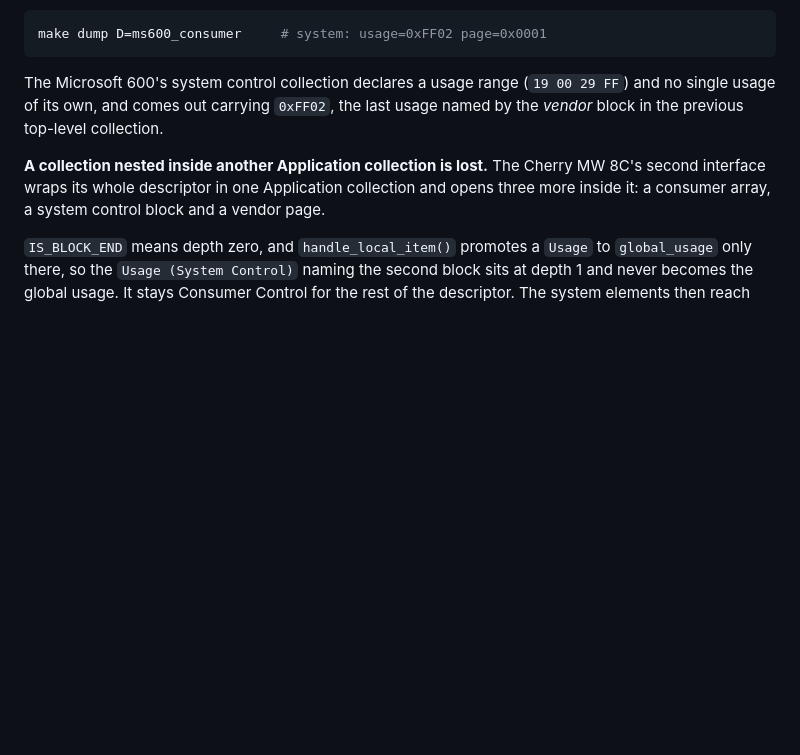
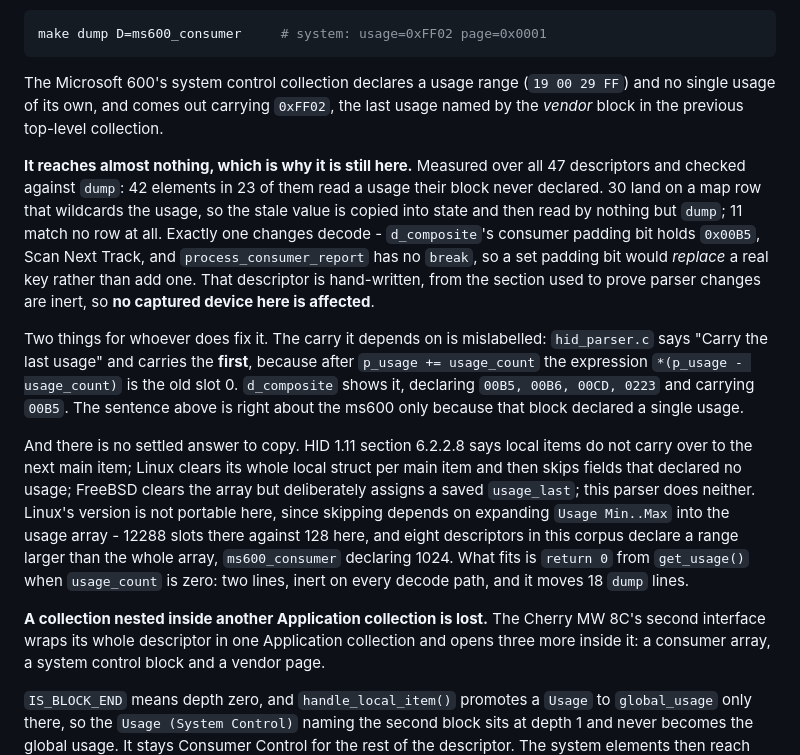
Before and after one commit to mglushko/deskhop-hidtests, a Markdown page: README.md, the part around the change. GitHub-like rendering; blank space fills up the shorter version.

Commit message:
Say how far the stale usage cursor actually reaches
The finding described the symptom on one keyboard and left its scope unstated,
which made it look larger than it is. Measured over all 47 descriptors and
checked against dump: 42 elements in 23 of them read a usage their block never
declared, but 30 land on a map row that wildcards the usage and are read by
nothing except dump, and 11 match no row at all.

One changes decode. d_composite's consumer padding bit holds 0x00B5 and
process_consumer_report has no break, so a set padding bit would replace a real
key rather than add one. That descriptor is hand-written, from the section used
to prove parser changes are inert, so no captured device here is affected and
nothing is being fixed.

Also corrected a generalisation the old text invited. The carry is commented
"Carry the last usage" and carries the first, since after p_usage += usage_count
the expression reads the old slot 0. d_composite declares 00B5, 00B6, 00CD, 0223
and carries 00B5. The original sentence is right about the ms600 only because
that block happened to declare a single usage.

Recorded the design question rather than answering it, because there is no
settled answer to copy: the spec says local items do not carry over, Linux clears
its local struct then skips fields declaring no usage, FreeBSD clears the array
but assigns a saved usage_last, and this parser does neither. Linux's version
does not port, since skipping depends on expanding Usage Min..Max into the usage
array, 12288 slots there against 128 here, with eight descriptors in this corpus
declaring a range larger than the whole array. The two-line version that does fit
is written down for whoever wants it.

```diff
--- a/README.md
+++ b/README.md
@@ -621,6 +621,31 @@ The Microsoft 600's system control collection declares a usage range (`19 00 29
 and no single usage of its own, and comes out carrying `0xFF02`, the last usage named
 by the *vendor* block in the previous top-level collection.
 
+**It reaches almost nothing, which is why it is still here.** Measured over all 47
+descriptors and checked against `dump`: 42 elements in 23 of them read a usage their block
+never declared. 30 land on a map row that wildcards the usage, so the stale value is copied
+into state and then read by nothing but `dump`; 11 match no row at all. Exactly one changes
+decode - `d_composite`'s consumer padding bit holds `0x00B5`, Scan Next Track, and
+`process_consumer_report` has no `break`, so a set padding bit would *replace* a real key
+rather than add one. That descriptor is hand-written, from the section used to prove parser
+changes are inert, so **no captured device here is affected**.
+
+Two things for whoever does fix it. The carry it depends on is mislabelled: `hid_parser.c`
+says "Carry the last usage" and carries the **first**, because after `p_usage +=
+usage_count` the expression `*(p_usage - usage_count)` is the old slot 0. `d_composite`
+shows it, declaring `00B5, 00B6, 00CD, 0223` and carrying `00B5`. The sentence above is
+right about the ms600 only because that block declared a single usage.
+
+And there is no settled answer to copy. HID 1.11 section 6.2.2.8 says local items do not
+carry over to the next main item; Linux clears its whole local struct per main item and
+then skips fields that declared no usage; FreeBSD clears the array but deliberately assigns
+a saved `usage_last`; this parser does neither. Linux's version is not portable here, since
+skipping depends on expanding `Usage Min..Max` into the usage array - 12288 slots there
+against 128 here, and eight descriptors in this corpus declare a range larger than the
+whole array, `ms600_consumer` declaring 1024. What fits is `return 0` from `get_usage()`
+when `usage_count` is zero: two lines, inert on every decode path, and it moves 18 `dump`
+lines.
+
 **A collection nested inside another Application collection is lost.** The Cherry MW 8C's
 second interface wraps its whole descriptor in one Application collection and opens three
 more inside it: a consumer array, a system control block and a vendor page.
```
